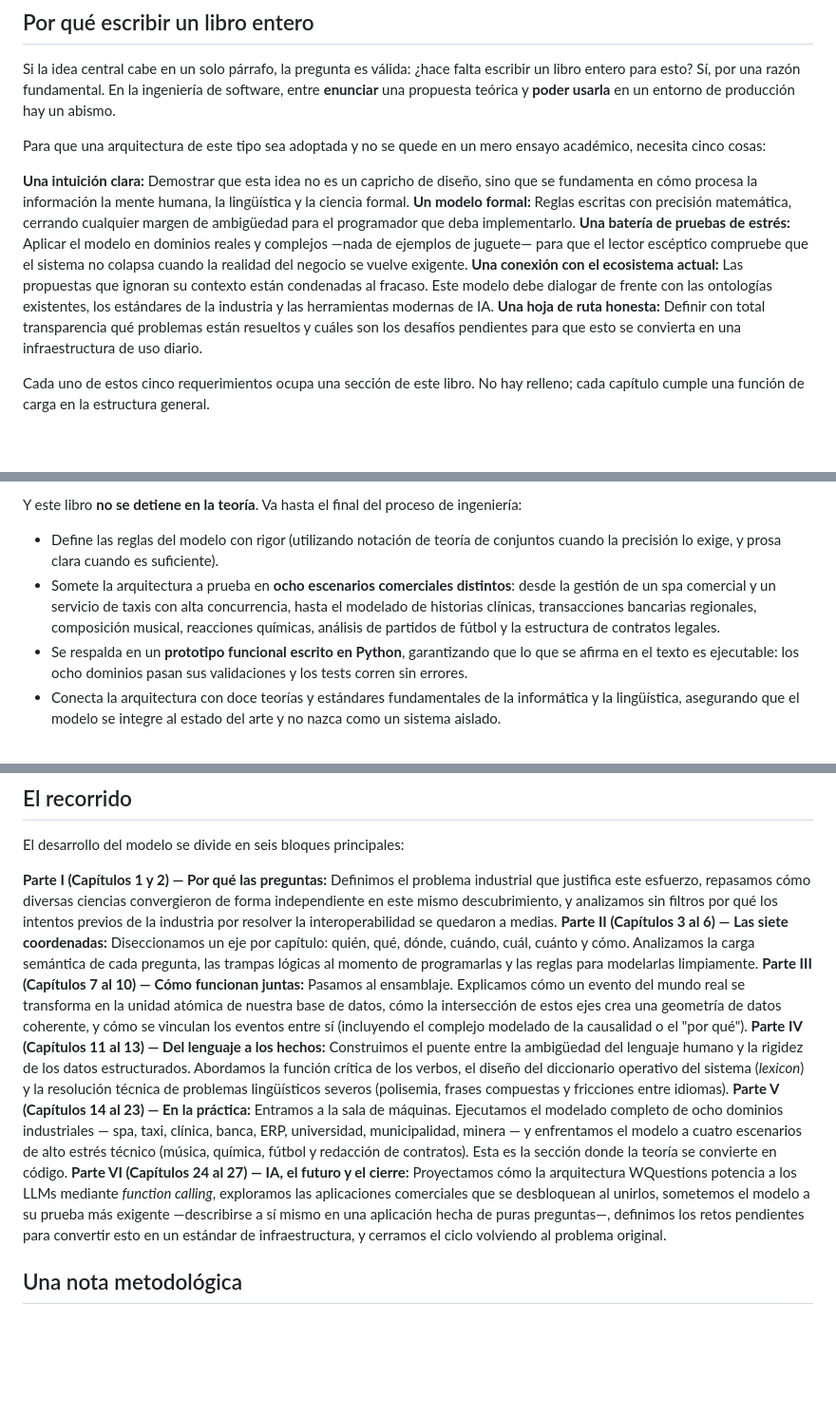
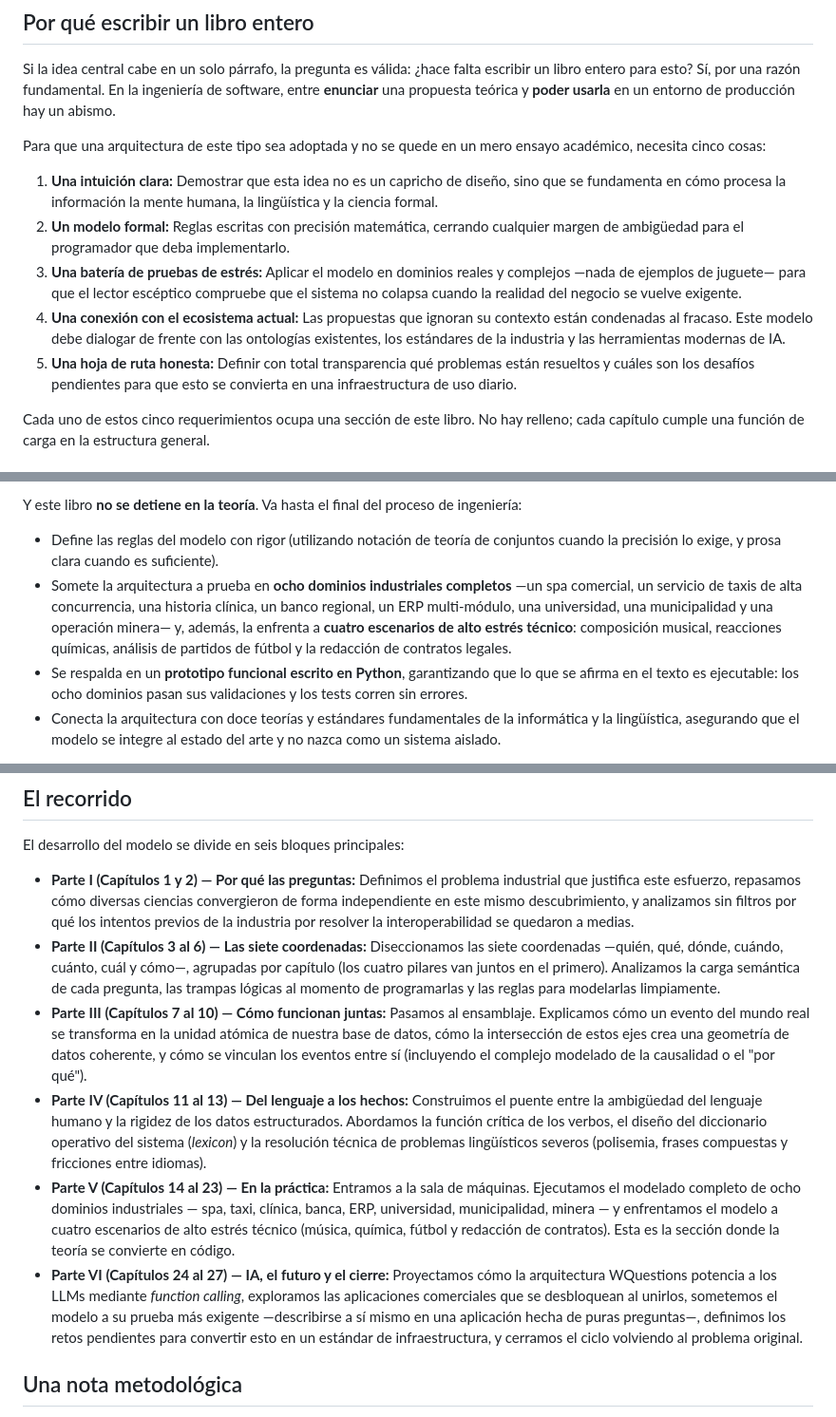
Before and after one commit to joseabantomarin/WQuestions, a Markdown page: libro/manuscrito/00_introduccion.md, 3 parts joined by grey strips. Shown at 95% size. Drawn GitHub-style; blank space fills up the shorter version.

Commit message:
docs(libro): introducción — puente 6→7 preguntas, lista de dominios corregida (8+4), listas mal formateadas a numerada/viñetas, orden cuánto/cuál
- Bridge entre las 'seis preguntas del niño' y las 'siete coordenadas' (por qué = relación, cuánto/cuál se desprenden de qué).
- Corrige la lista de dominios: 8 industriales (incluía ERP/universidad/municipalidad/minera faltantes) + 4 de estrés, coherente con 'El recorrido'.
- 'cinco cosas' → lista numerada; 'El recorrido' → viñetas (antes eran párrafos con sangría sin marcador).
- Unifica orden 'cuánto, cuál' y corrige 'un eje por capítulo'.

Co-Authored-By: Claude Opus 4.8 (1M context) <noreply@anthropic.com>

```diff
--- a/libro/manuscrito/00_introduccion.md
+++ b/libro/manuscrito/00_introduccion.md
@@ -24,11 +26,11 @@ Si la idea central cabe en un solo párrafo, la pregunta es válida: ¿hace falt
 
 Para que una arquitectura de este tipo sea adoptada y no se quede en un mero ensayo académico, necesita cinco cosas:
 
-   **Una intuición clara:** Demostrar que esta idea no es un capricho de diseño, sino que se fundamenta en cómo procesa la información la mente humana, la lingüística y la ciencia formal.
-    **Un modelo formal:** Reglas escritas con precisión matemática, cerrando cualquier margen de ambigüedad para el programador que deba implementarlo.
-    **Una batería de pruebas de estrés:** Aplicar el modelo en dominios reales y complejos —nada de ejemplos de juguete— para que el lector escéptico compruebe que el sistema no colapsa cuando la realidad del negocio se vuelve exigente.
-   **Una conexión con el ecosistema actual:** Las propuestas que ignoran su contexto están condenadas al fracaso. Este modelo debe dialogar de frente con las ontologías existentes, los estándares de la industria y las herramientas modernas de IA.
-    **Una hoja de ruta honesta:** Definir con total transparencia qué problemas están resueltos y cuáles son los desafíos pendientes para que esto se convierta en una infraestructura de uso diario.
+1. **Una intuición clara:** Demostrar que esta idea no es un capricho de diseño, sino que se fundamenta en cómo procesa la información la mente humana, la lingüística y la ciencia formal.
+2. **Un modelo formal:** Reglas escritas con precisión matemática, cerrando cualquier margen de ambigüedad para el programador que deba implementarlo.
+3. **Una batería de pruebas de estrés:** Aplicar el modelo en dominios reales y complejos —nada de ejemplos de juguete— para que el lector escéptico compruebe que el sistema no colapsa cuando la realidad del negocio se vuelve exigente.
+4. **Una conexión con el ecosistema actual:** Las propuestas que ignoran su contexto están condenadas al fracaso. Este modelo debe dialogar de frente con las ontologías existentes, los estándares de la industria y las herramientas modernas de IA.
+5. **Una hoja de ruta honesta:** Definir con total transparencia qué problemas están resueltos y cuáles son los desafíos pendientes para que esto se convierta en una infraestructura de uso diario.
 
 Cada uno de estos cinco requerimientos ocupa una sección de este libro. No hay relleno; cada capítulo cumple una función de carga en la estructura general.
 
@@ -39,7 +41,7 @@ A medida que avancemos, vas a ir construyendo junto conmigo una arquitectura lla
 Y este libro **no se detiene en la teoría**. Va hasta el final del proceso de ingeniería:
 
 -   Define las reglas del modelo con rigor (utilizando notación de teoría de conjuntos cuando la precisión lo exige, y prosa clara cuando es suficiente).
--   Somete la arquitectura a prueba en **ocho escenarios comerciales distintos**: desde la gestión de un spa comercial y un servicio de taxis con alta concurrencia, hasta el modelado de historias clínicas, transacciones bancarias regionales, composición musical, reacciones químicas, análisis de partidos de fútbol y la estructura de contratos legales.
+-   Somete la arquitectura a prueba en **ocho dominios industriales completos** —un spa comercial, un servicio de taxis de alta concurrencia, una historia clínica, un banco regional, un ERP multi-módulo, una universidad, una municipalidad y una operación minera— y, además, la enfrenta a **cuatro escenarios de alto estrés técnico**: composición musical, reacciones químicas, análisis de partidos de fútbol y la redacción de contratos legales.
 -   Se respalda en un **prototipo funcional escrito en Python**, garantizando que lo que se afirma en el texto es ejecutable: los ocho dominios pasan sus validaciones y los tests corren sin errores.
 -   Conecta la arquitectura con doce teorías y estándares fundamentales de la informática y la lingüística, asegurando que el modelo se integre al estado del arte y no nazca como un sistema aislado.
 
@@ -71,12 +73,12 @@ Para optimizar la lectura, la estructura del libro está **diseñada por capas**
 
 El desarrollo del modelo se divide en seis bloques principales:
 
-   **Parte I (Capítulos 1 y 2) — Por qué las preguntas:** Definimos el problema industrial que justifica este esfuerzo, repasamos cómo diversas ciencias convergieron de forma independiente en este mismo descubrimiento, y analizamos sin filtros por qué los intentos previos de la industria por resolver la interoperabilidad se quedaron a medias.
-   **Parte II (Capítulos 3 al 6) — Las siete coordenadas:** Diseccionamos un eje por capítulo: quién, qué, dónde, cuándo, cuál, cuánto y cómo. Analizamos la carga semántica de cada pregunta, las trampas lógicas al momento de programarlas y las reglas para modelarlas limpiamente.
-   **Parte III (Capítulos 7 al 10) — Cómo funcionan juntas:** Pasamos al ensamblaje. Explicamos cómo un evento del mundo real se transforma en la unidad atómica de nuestra base de datos, cómo la intersección de estos ejes crea una geometría de datos coherente, y cómo se vinculan los eventos entre sí (incluyendo el complejo modelado de la causalidad o el "por qué").
-   **Parte IV (Capítulos 11 al 13) — Del lenguaje a los hechos:** Construimos el puente entre la ambigüedad del lenguaje humano y la rigidez de los datos estructurados. Abordamos la función crítica de los verbos, el diseño del diccionario operativo del sistema (*lexicon*) y la resolución técnica de problemas lingüísticos severos (polisemia, frases compuestas y fricciones entre idiomas).
-   **Parte V (Capítulos 14 al 23) — En la práctica:** Entramos a la sala de máquinas. Ejecutamos el modelado completo de ocho dominios industriales — spa, taxi, clínica, banca, ERP, universidad, municipalidad, minera — y enfrentamos el modelo a cuatro escenarios de alto estrés técnico (música, química, fútbol y redacción de contratos). Esta es la sección donde la teoría se convierte en código.
-   **Parte VI (Capítulos 24 al 27) — IA, el futuro y el cierre:** Proyectamos cómo la arquitectura WQuestions potencia a los LLMs mediante *function calling*, exploramos las aplicaciones comerciales que se desbloquean al unirlos, sometemos el modelo a su prueba más exigente —describirse a sí mismo en una aplicación hecha de puras preguntas—, definimos los retos pendientes para convertir esto en un estándar de infraestructura, y cerramos el ciclo volviendo al problema original.
+- **Parte I (Capítulos 1 y 2) — Por qué las preguntas:** Definimos el problema industrial que justifica este esfuerzo, repasamos cómo diversas ciencias convergieron de forma independiente en este mismo descubrimiento, y analizamos sin filtros por qué los intentos previos de la industria por resolver la interoperabilidad se quedaron a medias.
+- **Parte II (Capítulos 3 al 6) — Las siete coordenadas:** Diseccionamos las siete coordenadas —quién, qué, dónde, cuándo, cuánto, cuál y cómo—, agrupadas por capítulo (los cuatro pilares van juntos en el primero). Analizamos la carga semántica de cada pregunta, las trampas lógicas al momento de programarlas y las reglas para modelarlas limpiamente.
+- **Parte III (Capítulos 7 al 10) — Cómo funcionan juntas:** Pasamos al ensamblaje. Explicamos cómo un evento del mundo real se transforma en la unidad atómica de nuestra base de datos, cómo la intersección de estos ejes crea una geometría de datos coherente, y cómo se vinculan los eventos entre sí (incluyendo el complejo modelado de la causalidad o el "por qué").
+- **Parte IV (Capítulos 11 al 13) — Del lenguaje a los hechos:** Construimos el puente entre la ambigüedad del lenguaje humano y la rigidez de los datos estructurados. Abordamos la función crítica de los verbos, el diseño del diccionario operativo del sistema (*lexicon*) y la resolución técnica de problemas lingüísticos severos (polisemia, frases compuestas y fricciones entre idiomas).
+- **Parte V (Capítulos 14 al 23) — En la práctica:** Entramos a la sala de máquinas. Ejecutamos el modelado completo de ocho dominios industriales — spa, taxi, clínica, banca, ERP, universidad, municipalidad, minera — y enfrentamos el modelo a cuatro escenarios de alto estrés técnico (música, química, fútbol y redacción de contratos). Esta es la sección donde la teoría se convierte en código.
+- **Parte VI (Capítulos 24 al 27) — IA, el futuro y el cierre:** Proyectamos cómo la arquitectura WQuestions potencia a los LLMs mediante *function calling*, exploramos las aplicaciones comerciales que se desbloquean al unirlos, sometemos el modelo a su prueba más exigente —describirse a sí mismo en una aplicación hecha de puras preguntas—, definimos los retos pendientes para convertir esto en un estándar de infraestructura, y cerramos el ciclo volviendo al problema original.
 
 ## Una nota metodológica
 
```
Also changed, not shown: other parts of libro/manuscrito/00_introduccion.md (+2 -0 lines).
